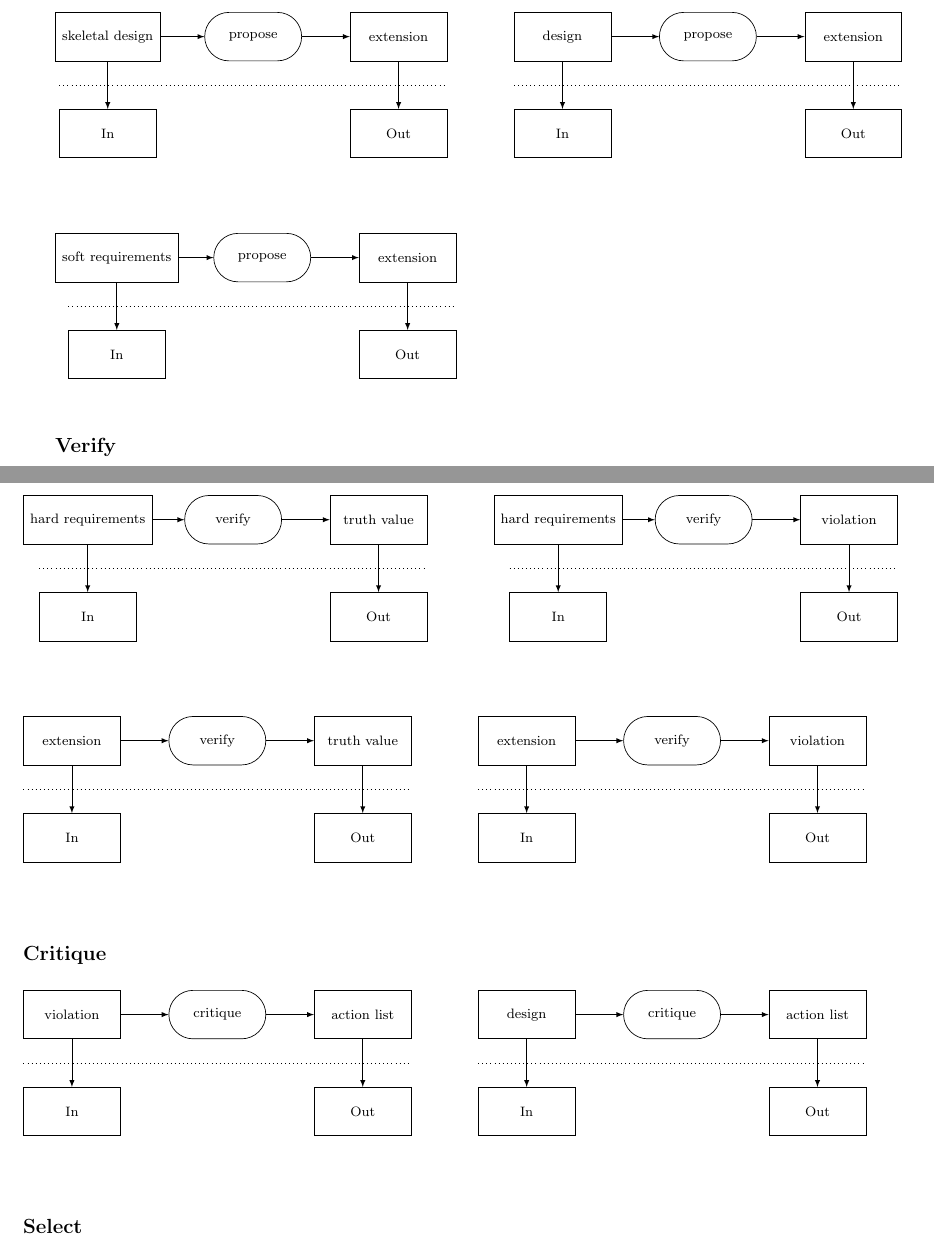
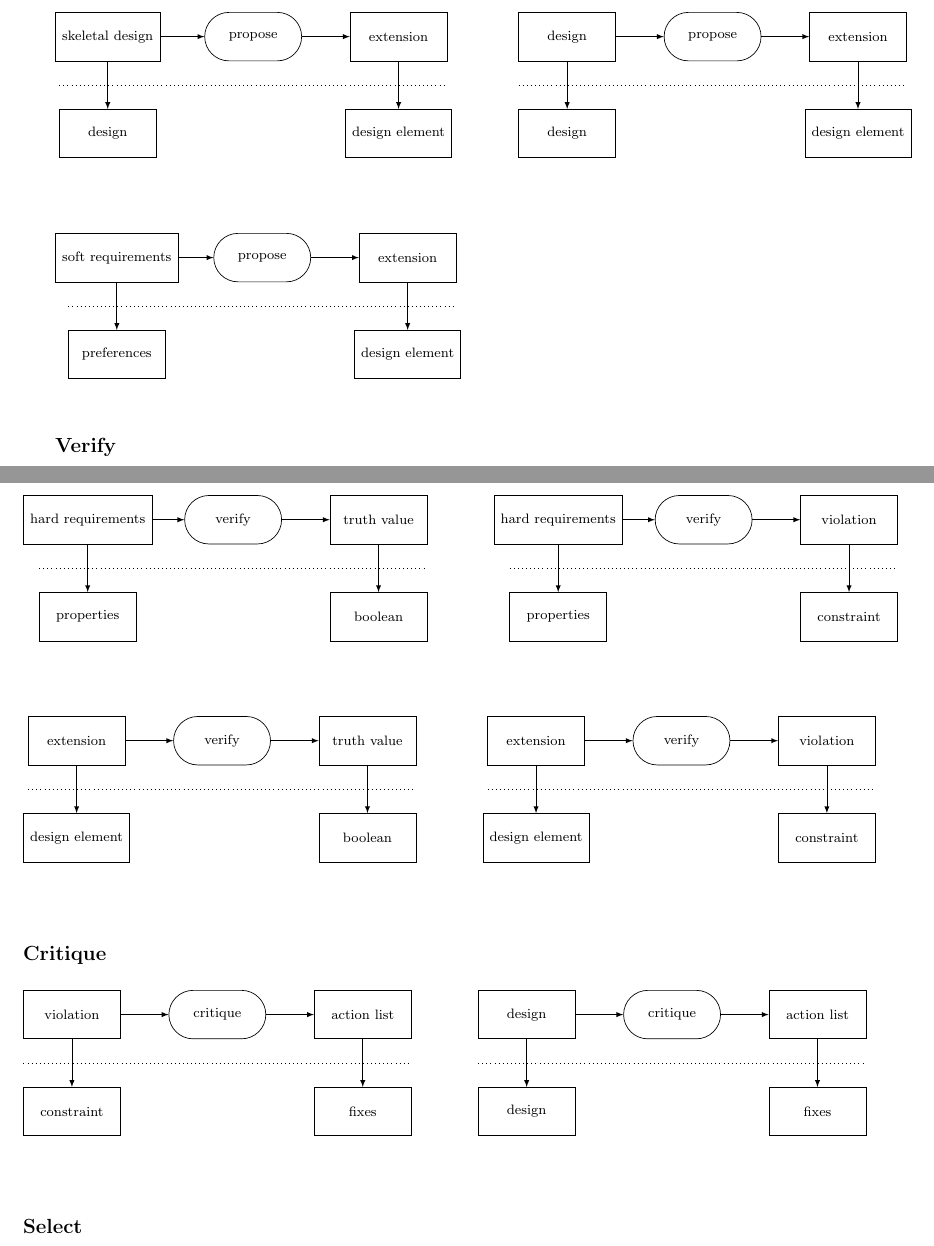
Before and after one commit to yref-boop/intelligent-systems-development, a LaTeX document (conceptual-model/conceptual.tex): two parts of pages 9 and 10 of 12, joined at a grey line, cut so that both start at the same text. Compiled offline with pdfLaTeX.

Commit message:
feat: finised inference mapping

```diff
--- a/conceptual-model/conceptual.tex
+++ b/conceptual-model/conceptual.tex
@@ -21,6 +21,9 @@
 \renewcommand{\umldrawcolor}{black}
 \renewcommand{\umlfillcolor}{white}
 
+% arrows
+\usetikzlibrary{arrows.meta}
+
 %%%%%%%%%%%%%%%%%%%%%%%%%%%%%%%%%%%%%%%%%%%%%%%
 %%%%%%%%%%%%%
 %%%%%%%%%%%%% Margenes
@@ -388,11 +390,11 @@ La plantilla seleccionada es la de \textit{configuration design}, modificada lig
 \\[1cm]
 \textbf {Propose}
 \\[0.5cm]
-\inference {skeletal design}{propose}{extension}{In}{Out}
+\inference {skeletal design}{propose}{extension}{design}{design element}
 \hspace {1cm}
-\inference {design}{propose}{extension}{In}{Out}
+\inference {design}{propose}{extension}{design}{design element}
 \\[1cm]
-\inference {soft requirements}{propose}{extension}{In}{Out}
+\inference {soft requirements}{propose}{extension}{preferences}{design element}
 \\[1cm]
 \textbf {Verify}
 \\[0.5cm]
@@ -402,17 +404,17 @@ La plantilla seleccionada es la de \textit{configuration design}, modificada lig
 \\[1cm]
-\inference {hard requirements}{verify}{truth value}{In}{Out}
+\inference {hard requirements}{verify}{truth value}{properties}{boolean}
 \hspace {1cm}
-\inference {hard requirements}{verify}{violation}{In}{Out}
+\inference {hard requirements}{verify}{violation}{properties}{constraint}
 \\[1cm]
-\inference {extension}{verify}{truth value}{In}{Out}
+\inference {extension}{verify}{truth value}{design element}{boolean}
 \hspace {1cm}
-\inference {extension}{verify}{violation}{In}{Out}
+\inference {extension}{verify}{violation}{design element}{constraint}
 \\[1cm]
 \textbf {Critique}
 \\[0.5cm]
-\inference {violation}{critique}{action list}{In}{Out}
+\inference {violation}{critique}{action list}{constraint}{fixes}
 \hspace {1cm}
-\inference {design}{critique}{action list}{In}{Out}
+\inference {design}{critique}{action list}{design}{fixes}
 \\[1cm]
 \textbf {Select}
 \\[0.5cm]
```
Also changed, not shown: conceptual-model/conceptual.tex (15 more changed lines).
